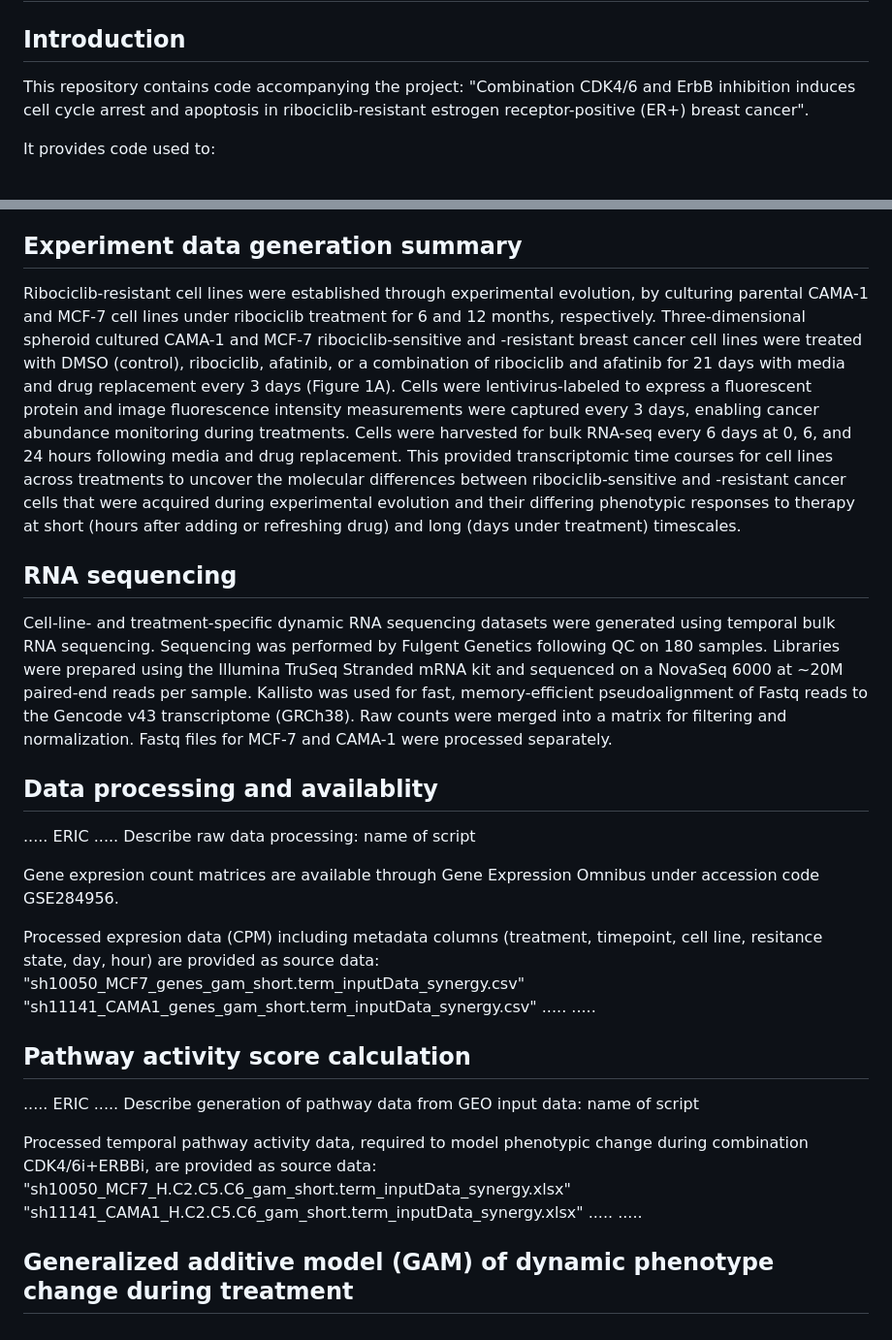
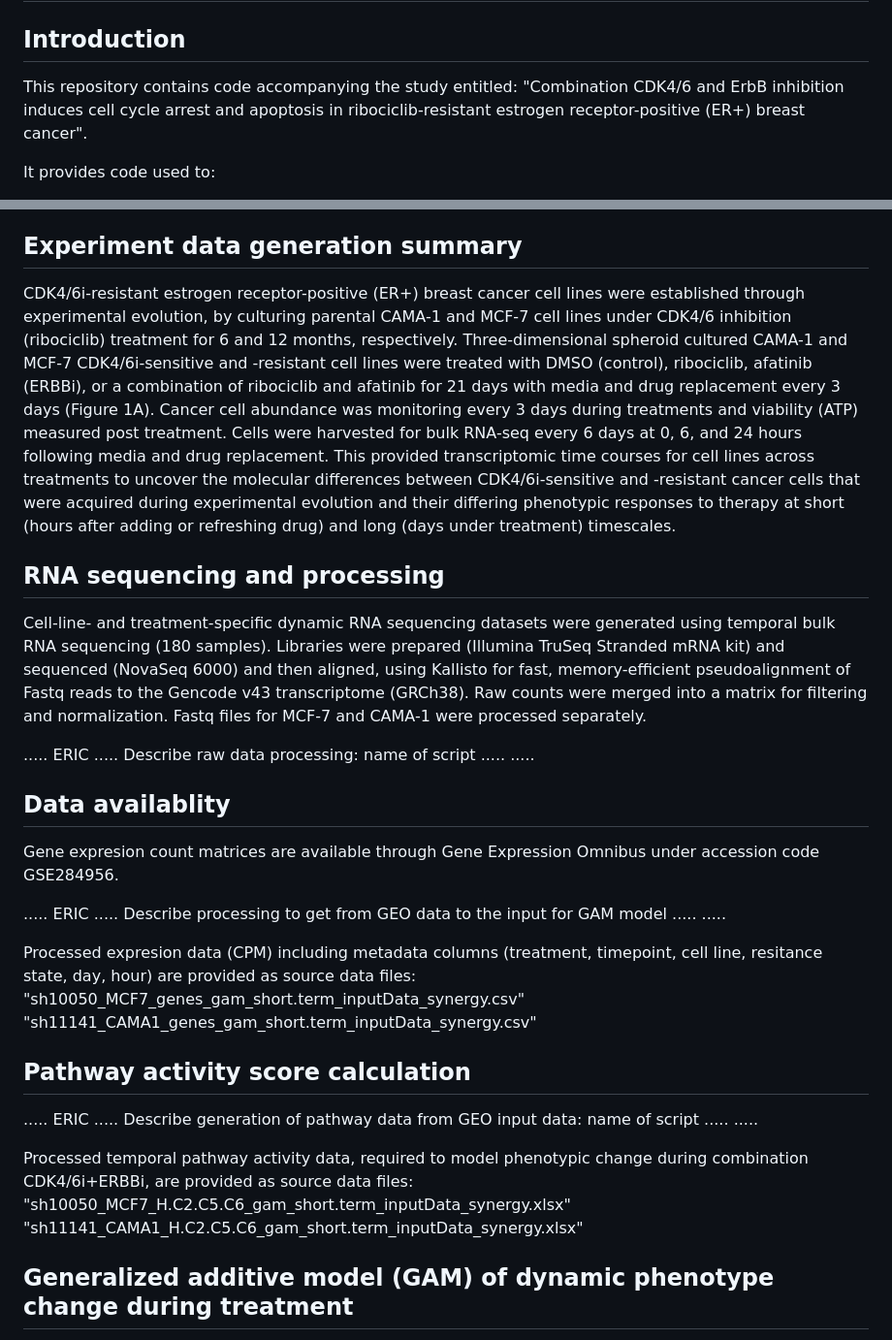
Before and after one commit to jasonigriff/U01_CDKi_combine_ERBBi_dynamic_cell_cycle_control, a Markdown page: README.md, 2 parts joined by grey strips. Shown: that part at 97% size. Rendered like a GitHub page.

```diff
--- a/README.md
+++ b/README.md
@@ -1,6 +1,6 @@
 # U01_CDKi_combine_ERBBi_dynamic_cell_cycle_control
 ## Introduction
-This repository contains code accompanying the project: "Combination CDK4/6 and ErbB inhibition induces cell cycle arrest and apoptosis in ribociclib-resistant estrogen receptor-positive (ER+) breast cancer".
+This repository contains code accompanying the study entitled: "Combination CDK4/6 and ErbB inhibition induces cell cycle arrest and apoptosis in ribociclib-resistant estrogen receptor-positive (ER+) breast cancer".
 
 It provides code used to:
 
@@ -39,31 +39,35 @@ The following software is required:
 
 
 ## Experiment data generation summary
-Ribociclib-resistant cell lines were established through experimental evolution, by culturing parental CAMA-1 and MCF-7 cell lines under ribociclib treatment for 6 and 12 months, respectively. Three-dimensional spheroid cultured CAMA-1 and MCF-7 ribociclib-sensitive and -resistant breast cancer cell lines were treated with DMSO (control), ribociclib, afatinib, or a combination of ribociclib and afatinib for 21 days with media and drug replacement every 3 days (Figure 1A). Cells were lentivirus-labeled to express a fluorescent protein and image fluorescence intensity measurements were captured every 3 days, enabling cancer abundance monitoring during treatments. Cells were harvested for bulk RNA-seq every 6 days at 0, 6, and 24 hours following media and drug replacement. This provided transcriptomic time courses for cell lines across treatments to uncover the molecular differences between ribociclib-sensitive and -resistant cancer cells that were acquired during experimental evolution and their differing phenotypic responses to therapy at short (hours after adding or refreshing drug) and long (days under treatment) timescales.
+CDK4/6i-resistant estrogen receptor-positive (ER+) breast cancer cell lines were established through experimental evolution, by culturing parental CAMA-1 and MCF-7 cell lines under CDK4/6 inhibition (ribociclib) treatment for 6 and 12 months, respectively. Three-dimensional spheroid cultured CAMA-1 and MCF-7 CDK4/6i-sensitive and -resistant cell lines were treated with DMSO (control), ribociclib, afatinib (ERBBi), or a combination of ribociclib and afatinib for 21 days with media and drug replacement every 3 days (Figure 1A). Cancer cell abundance was monitoring every 3 days during treatments and viability (ATP) measured post treatment. Cells were harvested for bulk RNA-seq every 6 days at 0, 6, and 24 hours following media and drug replacement. This provided transcriptomic time courses for cell lines across treatments to uncover the molecular differences between CDK4/6i-sensitive and -resistant cancer cells that were acquired during experimental evolution and their differing phenotypic responses to therapy at short (hours after adding or refreshing drug) and long (days under treatment) timescales.
 
-## RNA sequencing
-Cell-line- and treatment-specific dynamic RNA sequencing datasets were generated using temporal bulk RNA sequencing. Sequencing was performed by Fulgent Genetics following QC on 180 samples. Libraries were prepared using the Illumina TruSeq Stranded mRNA kit and sequenced on a NovaSeq 6000 at ~20M paired-end reads per sample. Kallisto was used for fast, memory-efficient pseudoalignment of Fastq reads to the Gencode v43 transcriptome (GRCh38). Raw counts were merged into a matrix for filtering and normalization. Fastq files for MCF-7 and CAMA-1 were processed separately.
+## RNA sequencing and processing
+Cell-line- and treatment-specific dynamic RNA sequencing datasets were generated using temporal bulk RNA sequencing (180 samples). Libraries were prepared (Illumina TruSeq Stranded mRNA kit) and sequenced (NovaSeq 6000) and then aligned, using Kallisto for fast, memory-efficient pseudoalignment of Fastq reads to the Gencode v43 transcriptome (GRCh38). Raw counts were merged into a matrix for filtering and normalization. Fastq files for MCF-7 and CAMA-1 were processed separately.
 
-## Data processing and availablity
 ..... ERIC .....
 Describe raw data processing: name of script
+.....      .....
 
+## Data availablity
 Gene expresion count matrices are available through Gene Expression Omnibus under accession code GSE284956.
 
-Processed expresion data (CPM) including metadata columns (treatment, timepoint, cell line, resitance state, day, hour) are provided as source data:
+..... ERIC .....
+Describe processing to get from GEO data to the input for GAM model
+.....      .....
+
+Processed expresion data (CPM) including metadata columns (treatment, timepoint, cell line, resitance state, day, hour) are provided as source data files:
 "sh10050_MCF7_genes_gam_short.term_inputData_synergy.csv"
 "sh11141_CAMA1_genes_gam_short.term_inputData_synergy.csv"
-.....      .....
 
 
 ## Pathway activity score calculation
 ..... ERIC .....
 Describe generation of pathway data from GEO input data: name of script
+.....      .....
 
-Processed temporal pathway activity data, required to model phenotypic change during combination CDK4/6i+ERBBi, are provided as source data:
+Processed temporal pathway activity data, required to model phenotypic change during combination CDK4/6i+ERBBi, are provided as source data files:
 "sh10050_MCF7_H.C2.C5.C6_gam_short.term_inputData_synergy.xlsx"
 "sh11141_CAMA1_H.C2.C5.C6_gam_short.term_inputData_synergy.xlsx"
-.....      .....
 
 
 ## Generalized additive model (GAM) of dynamic phenotype change during treatment
```
Also changed, not shown: other parts of README.md (+1 -1 lines).
